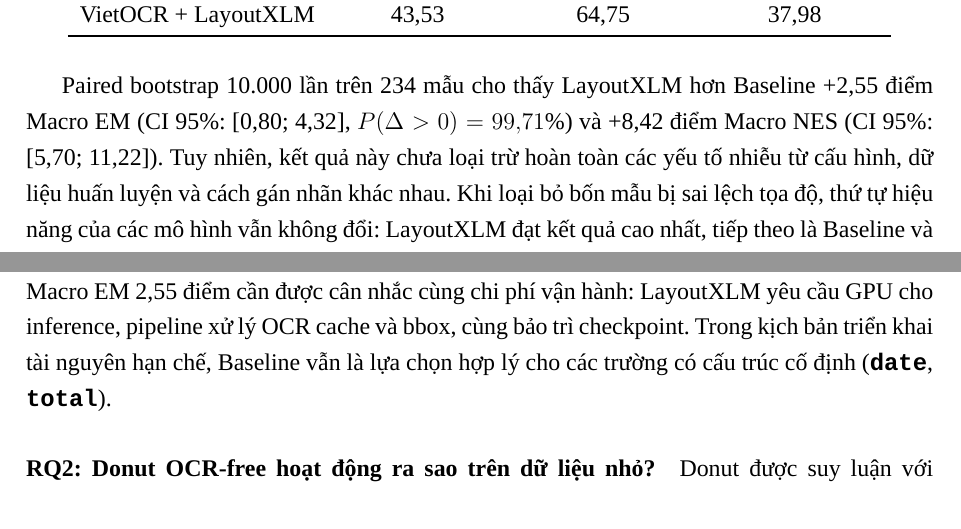
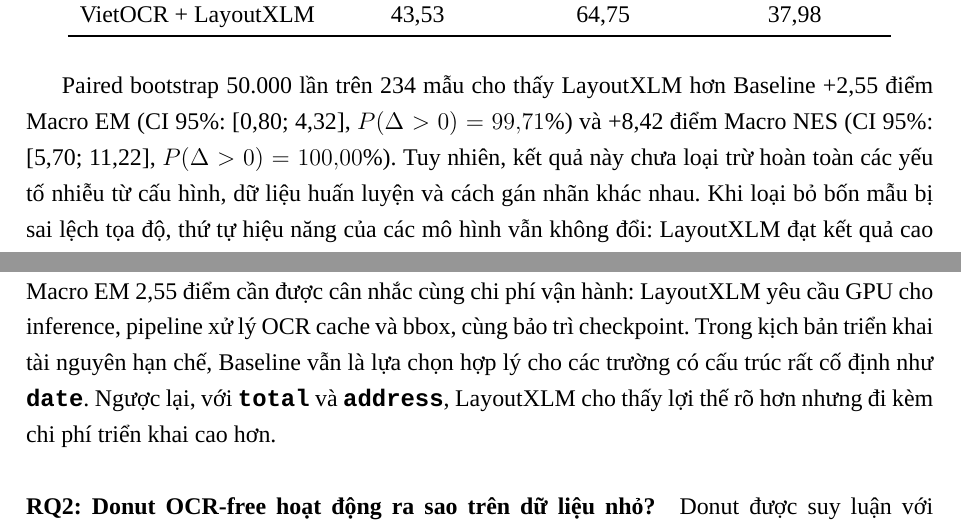
Before and after one commit to Duc-AnhTp/receipt-vn-ie, a LaTeX document (report/main.tex, which reads report/chapters/07_results.tex, report/chapters/08_conclusion.tex): two parts of pages 36 and 41 of 53, joined at a grey line, cut so that both start at the same text. Compiled offline with XeLaTeX; a missing font is replaced by an installed copy or a similar font.

Commit message:
Fix LaTeX bootstrap numbers and LayoutXLM trade-off conclusions

```diff
--- a/report/chapters/07_results.tex
+++ b/report/chapters/07_results.tex
@@ -18,7 +18,7 @@ Trên chế độ present-only, \model{LayoutXLM} đạt Macro EM 42,96\% và Ma
 
 \input{generated/analysis_tables}
 
-Paired bootstrap 10.000 lần trên 234 mẫu cho thấy LayoutXLM hơn Baseline +2,55 điểm Macro EM (CI 95\%: [0,80; 4,32], $P(\Delta>0)=99{,}71\%$) và +8,42 điểm Macro NES (CI 95\%: [5,70; 11,22]). Tuy nhiên, kết quả này chưa loại trừ hoàn toàn các yếu tố nhiễu từ cấu hình, dữ liệu huấn luyện và cách gán nhãn khác nhau. Khi loại bỏ bốn mẫu bị sai lệch tọa độ, thứ tự hiệu năng của các mô hình vẫn không đổi: LayoutXLM đạt kết quả cao nhất, tiếp theo là Baseline và Donut. Phân tích này nhằm kiểm tra tính ổn định của nhận định, không thay thế cho kết quả đo chính thức trên toàn bộ test set.
+Paired bootstrap 50.000 lần trên 234 mẫu cho thấy LayoutXLM hơn Baseline +2,55 điểm Macro EM (CI 95\%: [0,80; 4,32], $P(\Delta>0)=99{,}71\%$) và +8,42 điểm Macro NES (CI 95\%: [5,70; 11,22], $P(\Delta>0)=100{,}00\%$). Tuy nhiên, kết quả này chưa loại trừ hoàn toàn các yếu tố nhiễu từ cấu hình, dữ liệu huấn luyện và cách gán nhãn khác nhau. Khi loại bỏ bốn mẫu bị sai lệch tọa độ, thứ tự hiệu năng của các mô hình vẫn không đổi: LayoutXLM đạt kết quả cao nhất, tiếp theo là Baseline và Donut. Phân tích này nhằm kiểm tra tính ổn định của nhận định, không thay thế cho kết quả đo chính thức trên toàn bộ test set.
 
 \begin{figure}[htbp]
   \centering
--- a/report/chapters/08_conclusion.tex
+++ b/report/chapters/08_conclusion.tex
@@ -8,7 +8,7 @@
 \label{subsec:conclusion}
 
 \paragraph{RQ1: LayoutXLM cải thiện như thế nào so với Baseline?}
-Trên 234 mẫu test, \model{LayoutXLM} đạt Macro EM 42,96\% và Macro NES 63,89\% ở chế độ present-only, cao hơn Baseline tương ứng 40,41\% và 55,47\%. Chênh lệch Macro EM chỉ là 2,55 điểm \%, nên kết luận phù hợp là LayoutXLM cải thiện vừa phải nhưng ổn định hơn ở các trường cần ngữ cảnh/bố cục như \field{total} và \field{address}; Baseline vẫn mạnh ở \field{date} nhờ cấu trúc ngày phù hợp với luật regex. Mức tăng Macro EM 2,55 điểm cần được cân nhắc cùng chi phí vận hành: LayoutXLM yêu cầu GPU cho inference, pipeline xử lý OCR cache và bbox, cùng bảo trì checkpoint. Trong kịch bản triển khai tài nguyên hạn chế, Baseline vẫn là lựa chọn hợp lý cho các trường có cấu trúc cố định (\field{date}, \field{total}).
+Trên 234 mẫu test, \model{LayoutXLM} đạt Macro EM 42,96\% và Macro NES 63,89\% ở chế độ present-only, cao hơn Baseline tương ứng 40,41\% và 55,47\%. Chênh lệch Macro EM chỉ là 2,55 điểm \%, nên kết luận phù hợp là LayoutXLM cải thiện vừa phải nhưng ổn định hơn ở các trường cần ngữ cảnh/bố cục như \field{total} và \field{address}; Baseline vẫn mạnh ở \field{date} nhờ cấu trúc ngày phù hợp với luật regex. Mức tăng Macro EM 2,55 điểm cần được cân nhắc cùng chi phí vận hành: LayoutXLM yêu cầu GPU cho inference, pipeline xử lý OCR cache và bbox, cùng bảo trì checkpoint. Trong kịch bản triển khai tài nguyên hạn chế, Baseline vẫn là lựa chọn hợp lý cho các trường có cấu trúc rất cố định như \field{date}. Ngược lại, với \field{total} và \field{address}, LayoutXLM cho thấy lợi thế rõ hơn nhưng đi kèm chi phí triển khai cao hơn.
 
 \paragraph{RQ2: Donut OCR-free hoạt động ra sao trên dữ liệu nhỏ?}
 \model{Donut} được suy luận với \code{generation\_max\_length=768} nhưng đạt Macro EM present-only 0,00\% và Macro NES 0,08\%. Kết quả này phản ánh model collapse của checkpoint/thiết lập hiện tại, với chuỗi sinh lặp và thiếu cặp thẻ hợp lệ, không phải bằng chứng phủ định toàn bộ hướng OCR-free.
```
